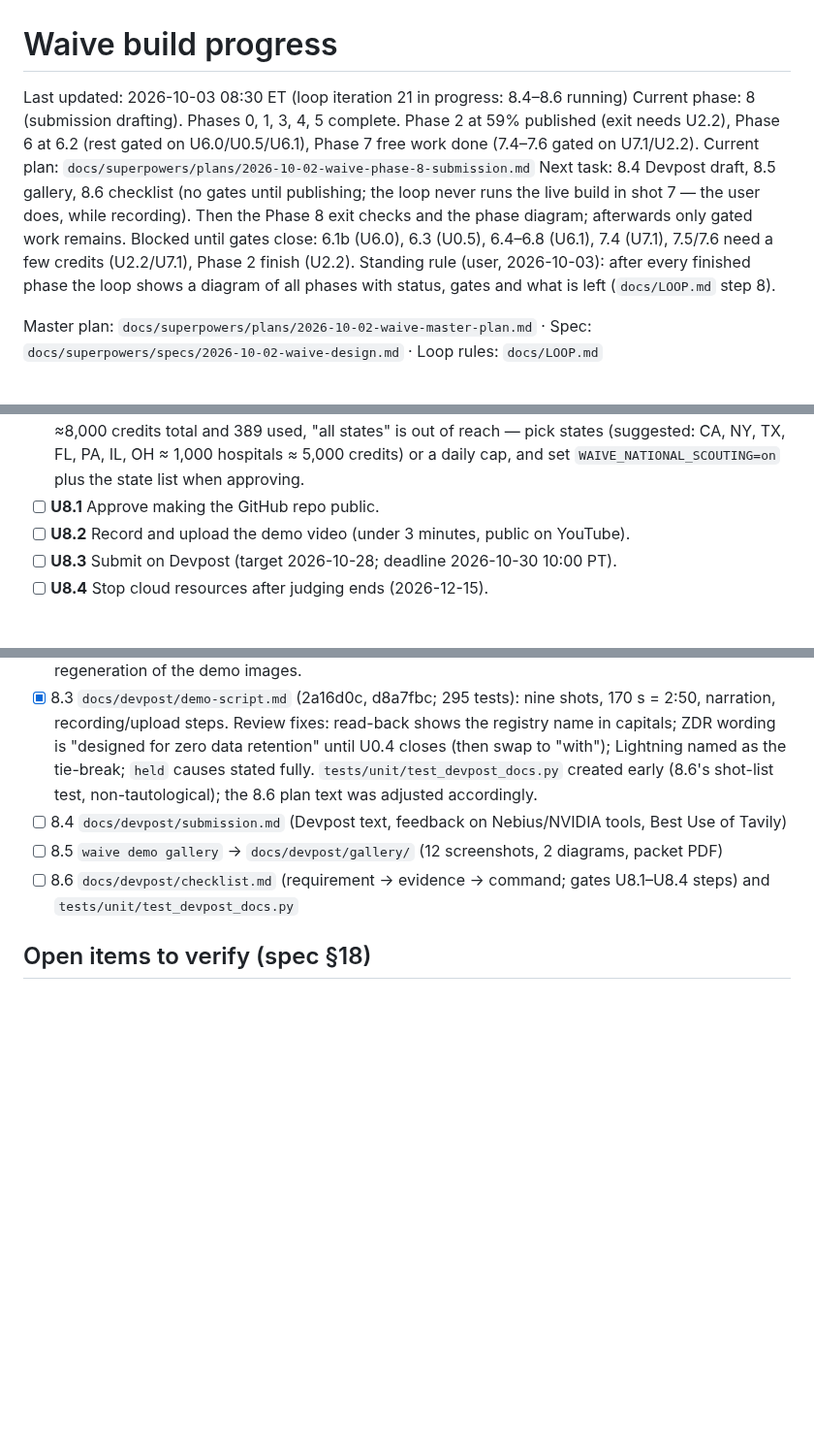
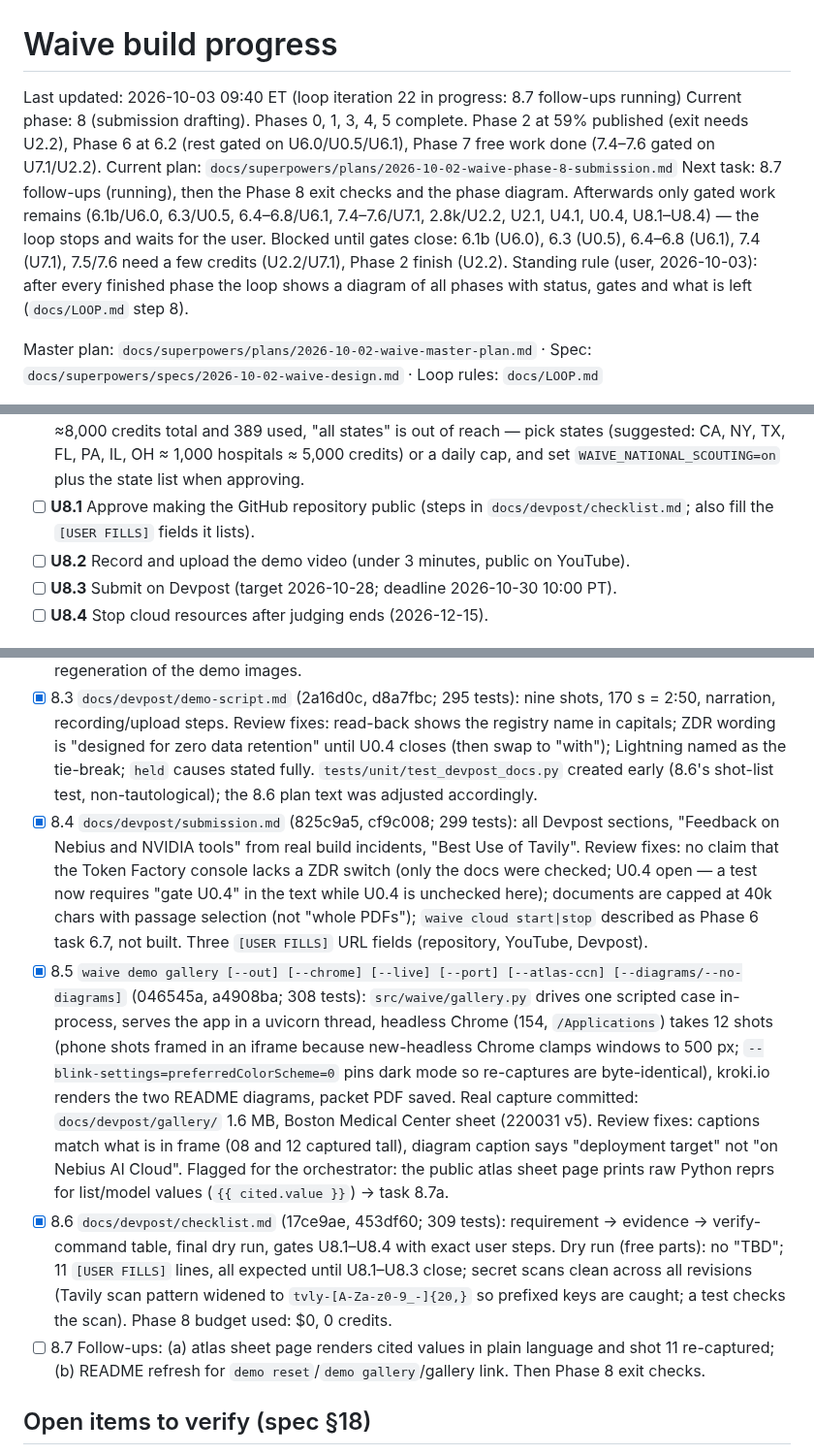
Before and after one commit to Fluffy-SHIBAINU/waive, a Markdown page: docs/PROGRESS.md, 3 parts joined by grey strips. Shown at 97% size. Rendered like a GitHub page; blank space fills up the shorter version.

Commit message:
docs: loop iteration 22 — tasks 8.4–8.6 recorded; U8.1 wording aligned with the checklist

```diff
--- a/docs/PROGRESS.md
+++ b/docs/PROGRESS.md
@@ -1,9 +1,9 @@
 # Waive build progress
 
-Last updated: 2026-10-03 08:30 ET (loop iteration 21 in progress: 8.4–8.6 running)
+Last updated: 2026-10-03 09:40 ET (loop iteration 22 in progress: 8.7 follow-ups running)
 Current phase: 8 (submission drafting). Phases 0, 1, 3, 4, 5 complete. Phase 2 at 59% published (exit needs U2.2), Phase 6 at 6.2 (rest gated on U6.0/U0.5/U6.1), Phase 7 free work done (7.4–7.6 gated on U7.1/U2.2).
 Current plan: `docs/superpowers/plans/2026-10-02-waive-phase-8-submission.md`
-Next task: 8.4 Devpost draft, 8.5 gallery, 8.6 checklist (no gates until publishing; the loop never runs the live build in shot 7 — the user does, while recording). Then the Phase 8 exit checks and the phase diagram; afterwards only gated work remains. Blocked until gates close: 6.1b (U6.0), 6.3 (U0.5), 6.4–6.8 (U6.1), 7.4 (U7.1), 7.5/7.6 need a few credits (U2.2/U7.1), Phase 2 finish (U2.2).
+Next task: 8.7 follow-ups (running), then the Phase 8 exit checks and the phase diagram. Afterwards only gated work remains (6.1b/U6.0, 6.3/U0.5, 6.4–6.8/U6.1, 7.4–7.6/U7.1, 2.8k/U2.2, U2.1, U4.1, U0.4, U8.1–U8.4) — the loop stops and waits for the user. Blocked until gates close: 6.1b (U6.0), 6.3 (U0.5), 6.4–6.8 (U6.1), 7.4 (U7.1), 7.5/7.6 need a few credits (U2.2/U7.1), Phase 2 finish (U2.2).
 Standing rule (user, 2026-10-03): after every finished phase the loop shows a diagram of all phases with status, gates and what is left (`docs/LOOP.md` step 8).
 
 Master plan: `docs/superpowers/plans/2026-10-02-waive-master-plan.md` · Spec: `docs/superpowers/specs/2026-10-02-waive-design.md` · Loop rules: `docs/LOOP.md`
@@ -29,7 +29,7 @@ Master plan: `docs/superpowers/plans/2026-10-02-waive-master-plan.md` · Spec: `
 - [ ] **U6.0** Run `docker logout ghcr.io` once (a stale ghcr.io login in your keychain makes every ghcr pull fail), then tell the loop; it will build and smoke-test the image (task 6.1b).
 - [ ] **U6.1** Approve the Nebius resources and their costs before anything is created (Phase 6). The loop writes `docs/reports/cloud-costs.md` in task 6.3 first (needs U0.5).
 - [ ] **U7.1** Approve the national Tavily credit budget (Phase 7). Realistic cost is ≈5 credits per hospital; with ≈8,000 credits total and 389 used, "all states" is out of reach — pick states (suggested: CA, NY, TX, FL, PA, IL, OH ≈ 1,000 hospitals ≈ 5,000 credits) or a daily cap, and set `WAIVE_NATIONAL_SCOUTING=on` plus the state list when approving.
-- [ ] **U8.1** Approve making the GitHub repo public.
+- [ ] **U8.1** Approve making the GitHub repository public (steps in `docs/devpost/checklist.md`; also fill the `[USER FILLS]` fields it lists).
 - [ ] **U8.2** Record and upload the demo video (under 3 minutes, public on YouTube).
 - [ ] **U8.3** Submit on Devpost (target 2026-10-28; deadline 2026-10-30 10:00 PT).
 - [ ] **U8.4** Stop cloud resources after judging ends (2026-12-15).
@@ -155,9 +155,10 @@ Plan: `docs/superpowers/plans/2026-10-02-waive-phase-8-submission.md` (4c0d6a8 d
 - [x] 8.1 README rewrite (a18bcd2, 526d969; 287 tests). README 13 → ~267 lines; `data/atlas/LICENSE.md` (CC BY 4.0); `tests/unit/test_readme.py` ties the README to `Settings` model IDs and both licenses. Review fixes: no automatic gemma fallback claimed; Hypothesis claim narrowed to the FPL test; "Dollar For … hand-built"; Setup points at `waive corpus generate` (exists today). Orchestrator follow-up after 8.5: re-add `var/demo/bill.jpg` and `gallery.py` to the README layout/setup (the Commands table already lists `demo reset` and `demo gallery`). `[USER FILLS: copyright holder]` and repository URL fields remain for the user.
 - [x] 8.2 Demo data and `waive demo reset [--out DIR] [--keep-files]` (b350b90, 962ae86; 294 tests). `render_benefit_letter` in `cases/synth.py`; `demo.py` gains `write_demo_images`, `reset_demo`, `ResetReport`; reset deletes every case, the demo hospital's learning rows, sheet versions and now-orphaned demo source documents (real hospitals' documents untouched, `state-*` overlay docs kept), re-seeds St. Example at version 1; `var/demo/` is gitignored. Test pins byte-identical regeneration of the demo images.
 - [x] 8.3 `docs/devpost/demo-script.md` (2a16d0c, d8a7fbc; 295 tests): nine shots, 170 s = 2:50, narration, recording/upload steps. Review fixes: read-back shows the registry name in capitals; ZDR wording is "designed for zero data retention" until U0.4 closes (then swap to "with"); Lightning named as the tie-break; `held` causes stated fully. `tests/unit/test_devpost_docs.py` created early (8.6's shot-list test, non-tautological); the 8.6 plan text was adjusted accordingly.
-- [ ] 8.4 `docs/devpost/submission.md` (Devpost text, feedback on Nebius/NVIDIA tools, Best Use of Tavily)
-- [ ] 8.5 `waive demo gallery` → `docs/devpost/gallery/` (12 screenshots, 2 diagrams, packet PDF)
-- [ ] 8.6 `docs/devpost/checklist.md` (requirement → evidence → command; gates U8.1–U8.4 steps) and `tests/unit/test_devpost_docs.py`
+- [x] 8.4 `docs/devpost/submission.md` (825c9a5, cf9c008; 299 tests): all Devpost sections, "Feedback on Nebius and NVIDIA tools" from real build incidents, "Best Use of Tavily". Review fixes: no claim that the Token Factory console lacks a ZDR switch (only the docs were checked; U0.4 open — a test now requires "gate U0.4" in the text while U0.4 is unchecked here); documents are capped at 40k chars with passage selection (not "whole PDFs"); `waive cloud start|stop` described as Phase 6 task 6.7, not built. Three `[USER FILLS]` URL fields (repository, YouTube, Devpost).
+- [x] 8.5 `waive demo gallery [--out] [--chrome] [--live] [--port] [--atlas-ccn] [--diagrams/--no-diagrams]` (046545a, a4908ba; 308 tests): `src/waive/gallery.py` drives one scripted case in-process, serves the app in a uvicorn thread, headless Chrome (154, `/Applications`) takes 12 shots (phone shots framed in an iframe because new-headless Chrome clamps windows to 500 px; `--blink-settings=preferredColorScheme=0` pins dark mode so re-captures are byte-identical), kroki.io renders the two README diagrams, packet PDF saved. Real capture committed: `docs/devpost/gallery/` 1.6 MB, Boston Medical Center sheet (220031 v5). Review fixes: captions match what is in frame (08 and 12 captured tall), diagram caption says "deployment target" not "on Nebius AI Cloud". Flagged for the orchestrator: the public atlas sheet page prints raw Python reprs for list/model values (`{{ cited.value }}`) → task 8.7a.
+- [x] 8.6 `docs/devpost/checklist.md` (17ce9ae, 453df60; 309 tests): requirement → evidence → verify-command table, final dry run, gates U8.1–U8.4 with exact user steps. Dry run (free parts): no "TBD"; 11 `[USER FILLS]` lines, all expected until U8.1–U8.3 close; secret scans clean across all revisions (Tavily scan pattern widened to `tvly-[A-Za-z0-9_-]{20,}` so prefixed keys are caught; a test checks the scan). Phase 8 budget used: $0, 0 credits.
+- [ ] 8.7 Follow-ups: (a) atlas sheet page renders cited values in plain language and shot 11 re-captured; (b) README refresh for `demo reset`/`demo gallery`/gallery link. Then Phase 8 exit checks.
 
 ## Open items to verify (spec §18)
 
```
Also changed, not shown: other parts of docs/PROGRESS.md (+1 -0 lines).
